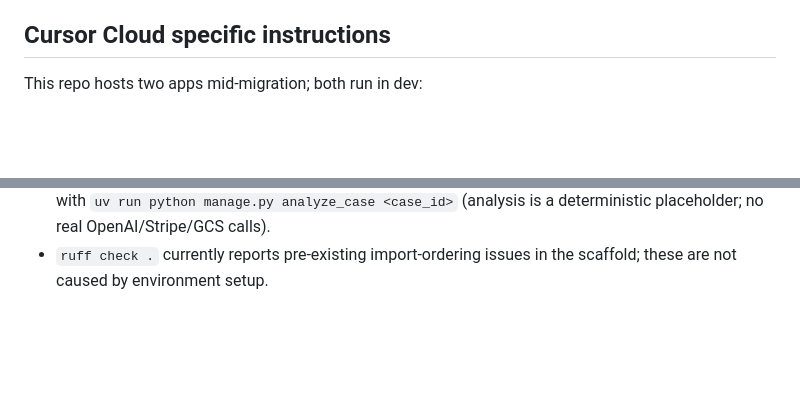
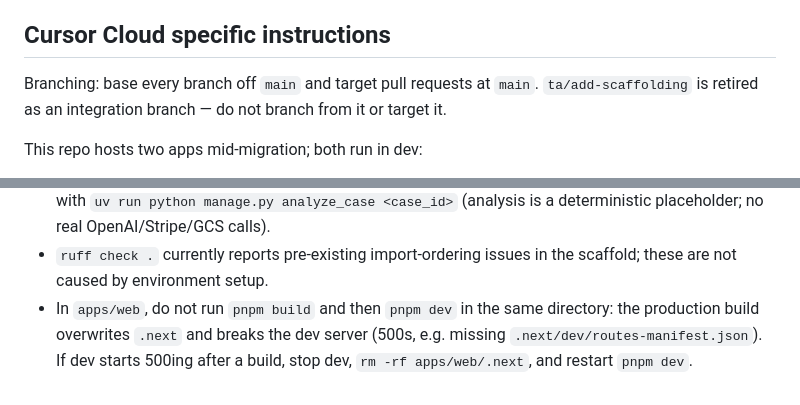
Before and after one commit to Allard-Timothy/watch-risk, a Markdown page: AGENTS.md, 2 parts joined by grey strips. Rendered like a GitHub page; blank space fills up the shorter version.

Commit message:
docs: base all branches off main; note apps/web build-then-dev .next caveat (#9)
Co-authored-by: Cursor Agent <cursoragent@cursor.com>

```diff
--- a/AGENTS.md
+++ b/AGENTS.md
@@ -60,6 +60,10 @@ and the current uploaded project files take precedence.
 
 ## Cursor Cloud specific instructions
 
+Branching: base every branch off `main` and target pull requests at `main`.
+`ta/add-scaffolding` is retired as an integration branch — do not branch from it
+or target it.
+
 This repo hosts two apps mid-migration; both run in dev:
 
 - Django scaffold at the repo root (the current working product). Python 3.12
@@ -95,3 +99,7 @@ Startup/run caveats (non-obvious):
   (analysis is a deterministic placeholder; no real OpenAI/Stripe/GCS calls).
 - `ruff check .` currently reports pre-existing import-ordering issues in the
   scaffold; these are not caused by environment setup.
+- In `apps/web`, do not run `pnpm build` and then `pnpm dev` in the same
+  directory: the production build overwrites `.next` and breaks the dev server
+  (500s, e.g. missing `.next/dev/routes-manifest.json`). If dev starts 500ing
+  after a build, stop dev, `rm -rf apps/web/.next`, and restart `pnpm dev`.
```
